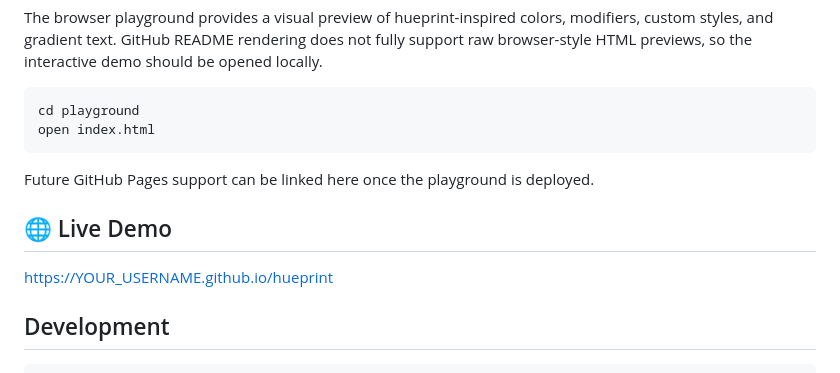
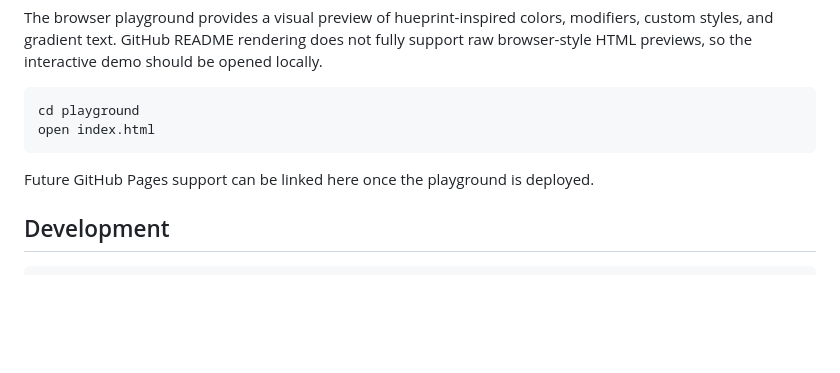
Before and after one commit to SWAPDROiD/hueprint, a Markdown page: README.md, the part around the change. GitHub-like rendering; blank space fills up the shorter version.

Commit message:
Remove live demo link from README
Removed live demo section from README

````diff
--- a/README.md
+++ b/README.md
@@ -178,10 +178,6 @@ open index.html
 
 Future GitHub Pages support can be linked here once the playground is deployed.
 
-## 🌐 Live Demo
-
-[https://YOUR_USERNAME.github.io/hueprint](https://github.com/SWAPDROiD/hueprint)
-
 ## Development
 
 ```bash
````
